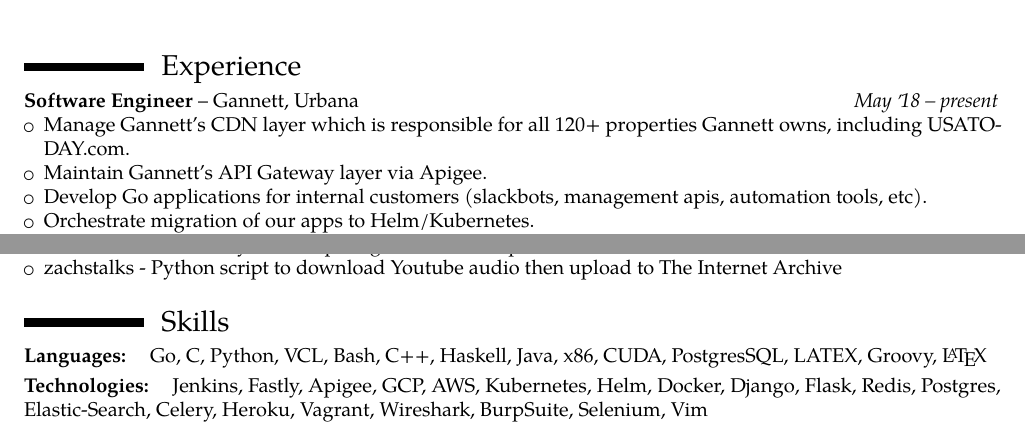
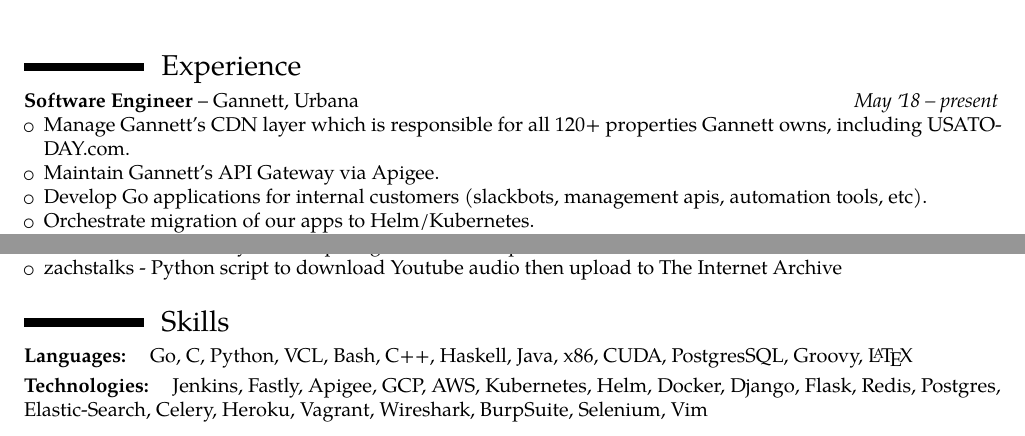
Before and after one commit to zricethezav/resume, a LaTeX CV (zachrice_resume.tex): two parts of the page, joined at a grey line, cut so that both start at the same text. Compiled offline with pdfLaTeX.

Commit message:
more silly stuff

```diff
--- a/zachrice_resume.tex
+++ b/zachrice_resume.tex
@@ -33,7 +33,7 @@
 {May \apo18 -- present}
 {\begin{itemize} % Description(s) of tasks/responsibilities
     \item {Manage  Gannett's CDN layer which is responsible for all 120+ properties Gannett owns, including USATODAY.com.}
-    \item {Maintain Gannett's API Gateway layer via Apigee.}
+    \item {Maintain Gannett's API Gateway via Apigee.}
     \item {Develop Go applications for internal customers (slackbots, management apis, automation tools, etc).}
     \item {Orchestrate migration of our apps to Helm/Kubernetes.}
     \item {Support the security team for internal audits using Gitleaks.}
@@ -125,7 +125,7 @@
 
 \section{Skills}
 \inlineheadsection
-{Languages: }{Go, C, Python, VCL, Bash, C++, Haskell, Java, x86, CUDA, PostgresSQL, LATEX, Groovy, \LaTeX }
+{Languages: }{Go, C, Python, VCL, Bash, C++, Haskell, Java, x86, CUDA, PostgresSQL, Groovy, \LaTeX }
 \inlineheadsection
 {Technologies: }{Jenkins, Fastly, Apigee, GCP, AWS, Kubernetes, Helm, Docker, Django, Flask, Redis, Postgres, Elastic-Search, Celery, Heroku, Vagrant, Wireshark, BurpSuite, Selenium, Vim}
 
```
Also changed, not shown: zachrice_resume.pdf.
